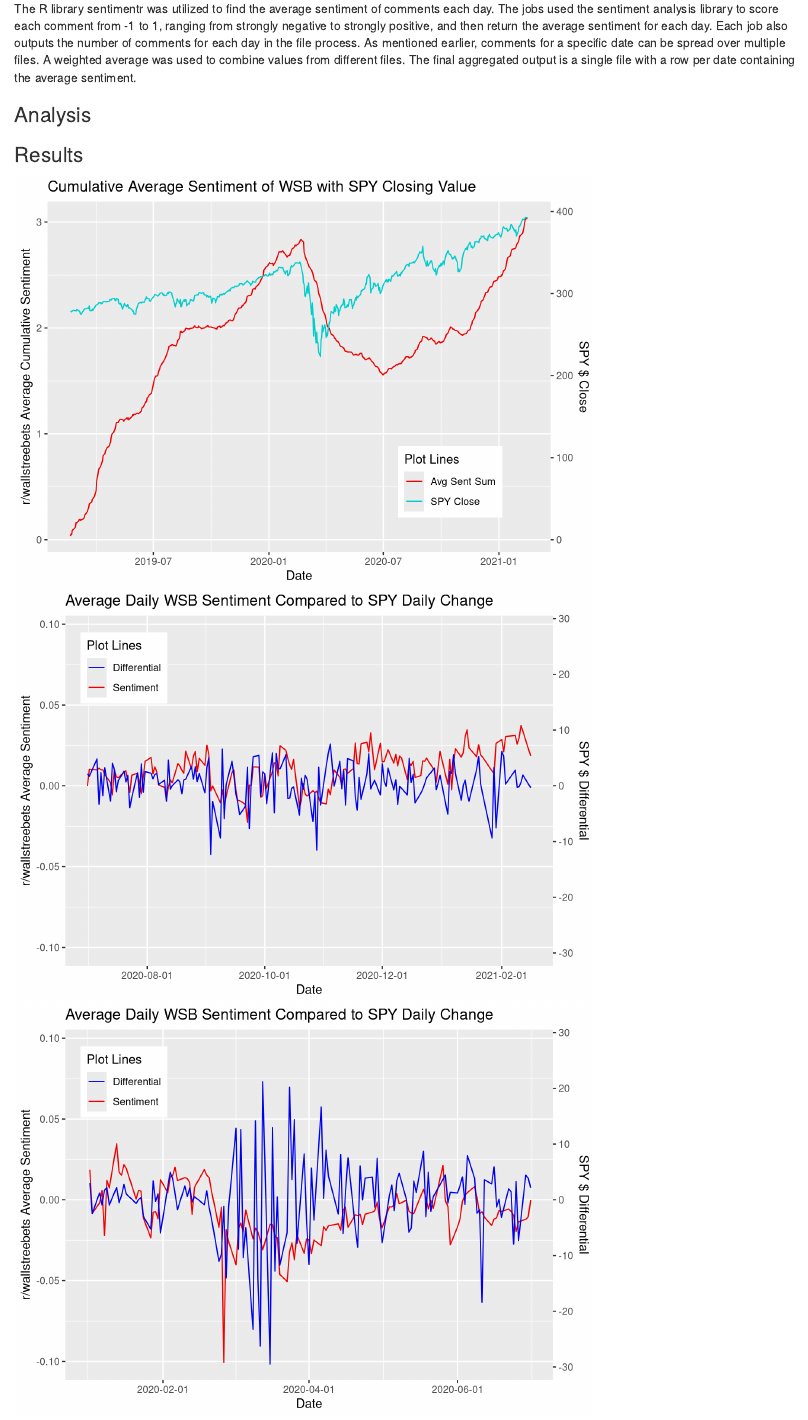
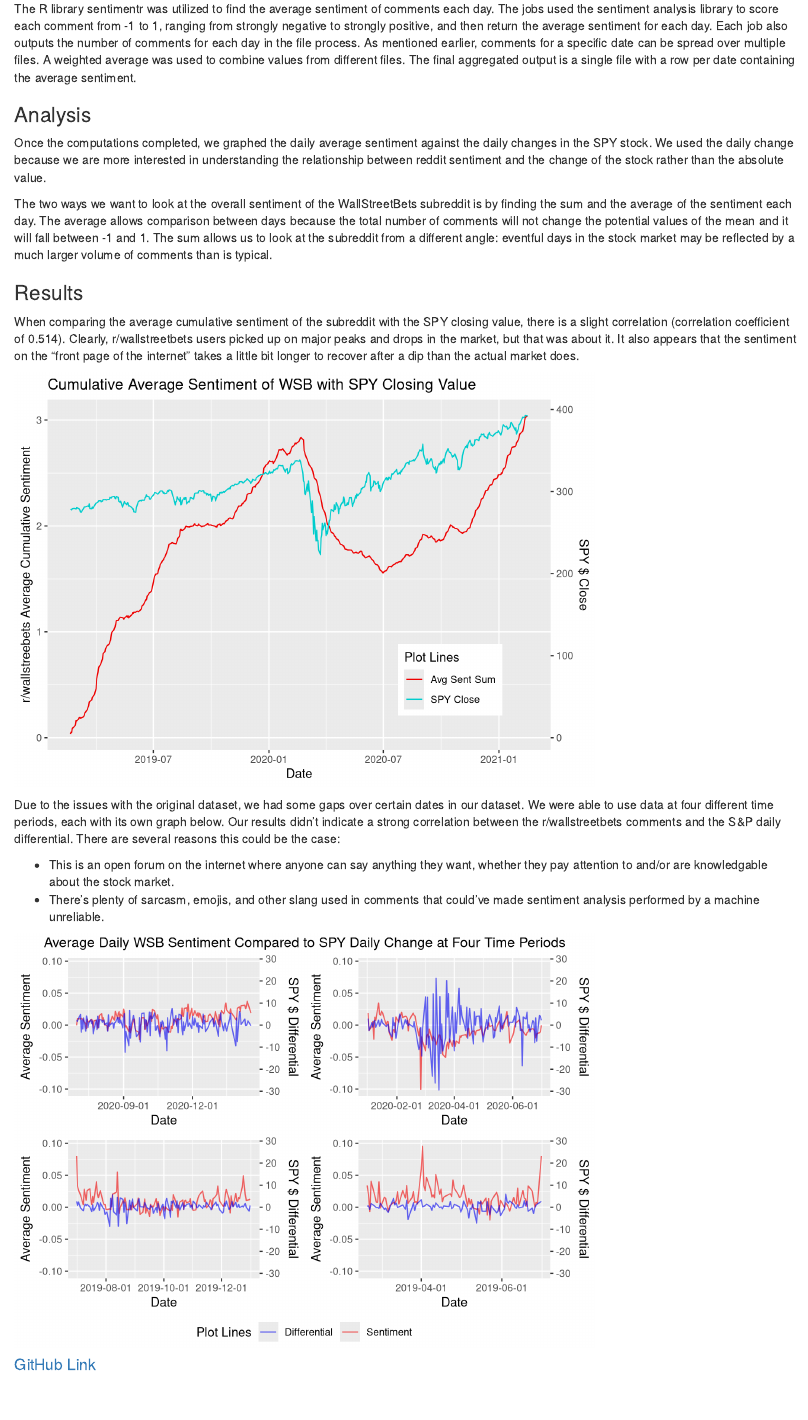
Before and after one commit to ohammond1/605FinalProject, an R Markdown document (firstdraft.Rmd): the page in a window 1100 px wide, from 750 px down. Rendered offline with R 4.5, knitr and Pandoc, with nearby package versions.

Commit message:
Updates to Rmd

````diff
--- a/firstdraft.Rmd
+++ b/firstdraft.Rmd
@@ -31,16 +31,21 @@
 
 
 ### Analysis
+Once the computations completed, we graphed the daily average sentiment against the daily changes in the SPY stock. We used the daily change because we are more interested in understanding the relationship between reddit sentiment and the change of the stock rather than the absolute value.
 
+The two ways we want to look at the overall sentiment of the WallStreetBets subreddit is by finding the sum and the average of the sentiment each day.  The average allows comparison between  days because the total number of comments will not change the potential values of the mean and it will fall between -1 and 1. The sum allows us to look at the subreddit from a different angle: eventful days in the stock market may be reflected by a much larger volume of comments than is typical.
 
 ### Results
+
+When comparing the average cumulative sentiment of the subreddit with the SPY closing value, there is a slight correlation (correlation coefficient of 0.514). Clearly, r/wallstreetbets users picked up on major peaks and drops in the market, but that was about it. It also appears that the sentiment on the "front page of the internet" takes a little bit longer to recover after a dip than the actual market does.
 
 ```{r, echo=FALSE, results=FALSE, message=FALSE, warning=FALSE}
 library(ggplot2)
 library(dplyr)
 library(gridExtra)
+library(ggpubr)
 
-hist.spy.df <- read.csv("/Users/ohammond/Documents/605/605FinalProject/HistoricalPrices.csv")
+hist.spy.df <- read.csv("HistoricalPrices.csv")
 hist.spy.df$Date <- as.Date(hist.spy.df$Date, "%m/%d/%y")
 
 hist.spy.df<-hist.spy.df[nrow(hist.spy.df):1,]
@@ -50,7 +55,7 @@
 close.diff <- rbind(0,close.diff)
 hist.spy.df$differential <- close.diff[,1]
 
-wsb.sent.df <- read.csv("/Users/ohammond/Documents/605/605FinalProject/combined_sentiment.csv")
+wsb.sent.df <- read.csv("combined_sentiment.csv")
 wsb.sent.df$total_sent <- wsb.sent.df$ave_sentiment * wsb.sent.df$day_count
 wsb.agg.df <- aggregate(cbind(total_sent, day_count) ~ day, wsb.sent.df, FUN=sum)
 wsb.agg.df$day <- as.Date(wsb.agg.df$day)
@@ -74,52 +79,59 @@
   ggtitle("Cumulative Average Sentiment of WSB with SPY Closing Value") +
   theme(legend.position = c(0.8,0.2))
 
-ggplot(combined.df, aes(x=day)) +
-  geom_line(aes(y=avg_sent, color='Sentiment')) +
-  geom_line(aes(y=differential / 290, color='Differential')) +
-  scale_y_continuous(name="r/wallstreebets Average Sentiment", sec.axis = sec_axis(~.*290,name="SPY $ Differential")) +
+```
+
+Due to the issues with the original dataset, we had some gaps over certain dates in our dataset. We were able to use data at four different time periods, each with its own graph below. Our results didn't indicate a strong correlation between the r/wallstreetbets comments and the S&P daily differential. There are several reasons this could be the case:
+
+* This is an open forum on the internet where anyone can say anything they want, whether they pay attention to and/or are knowledgable about the stock market.
+* There's plenty of sarcasm, emojis, and other slang used in comments that could've made sentiment analysis performed by a machine unreliable.
+
+```{r, echo=FALSE, results=FALSE, message=FALSE, warning=FALSE}
+plot1 <- ggplot(combined.df, aes(x=day)) +
+  geom_line(aes(y=avg_sent, color='Sentiment'), alpha = .6) +
+  geom_line(aes(y=differential / 290, color='Differential'), alpha = .6) +
+  scale_y_continuous(name="Average Sentiment", sec.axis = sec_axis(~.*290,name="SPY $ Differential")) +
   xlab("Date") +
-  ggtitle("Average Daily WSB Sentiment Compared to SPY Daily Change") +
   scale_color_manual("Plot Lines",values = c("Sentiment"="red2","Differential"="blue2")) +
-  scale_x_date(date_breaks = "2 month",
+  scale_x_date(date_breaks = "3 month",
                limits = as.Date(c('2020-07-01','2021-02-16'))) +
   theme(legend.position = c(0.12,0.85))
 
 
-ggplot(combined.df, aes(x=day)) +
-  geom_line(aes(y=avg_sent, color='Sentiment')) +
-  geom_line(aes(y=differential / 290, color='Differential')) +
-  scale_y_continuous(name="r/wallstreebets Average Sentiment", sec.axis = sec_axis(~.*290,name="SPY $ Differential")) +
+plot2 <- ggplot(combined.df, aes(x=day)) +
+  geom_line(aes(y=avg_sent, color='Sentiment'), alpha = .6) +
+  geom_line(aes(y=differential / 290, color='Differential'), alpha = .6) +
+  scale_y_continuous(name="Average Sentiment", sec.axis = sec_axis(~.*290,name="SPY $ Differential")) +
   xlab("Date") +
-  ggtitle("Average Daily WSB Sentiment Compared to SPY Daily Change") +
   scale_color_manual("Plot Lines",values = c("Sentiment"="red2","Differential"="blue2")) +
   scale_x_date(date_breaks = "2 month",
                limits = as.Date(c('2020-01-01','2020-07-01'))) +
   theme(legend.position = c(0.12,0.85))
 
 
-ggplot(combined.df, aes(x=day)) +
-  geom_line(aes(y=avg_sent, color='Sentiment')) +
-  geom_line(aes(y=differential / 290, color='Differential')) +
-  scale_y_continuous(name="r/wallstreebets Average Sentiment", sec.axis = sec_axis(~.*290,name="SPY $ Differential")) +
+plot3 <- ggplot(combined.df, aes(x=day)) +
+  geom_line(aes(y=avg_sent, color='Sentiment'), alpha = .6) +
+  geom_line(aes(y=differential / 290, color='Differential'), alpha = .6) +
+  scale_y_continuous(name="Average Sentiment", sec.axis = sec_axis(~.*290,name="SPY $ Differential")) +
   xlab("Date") +
-  ggtitle("Average Daily WSB Sentiment Compared to SPY Daily Change") +
   scale_color_manual("Plot Lines",values = c("Sentiment"="red2","Differential"="blue2")) +
   scale_x_date(date_breaks = "2 month",
                limits = as.Date(c('2019-07-01','2020-01-01'))) +
   theme(legend.position = c(0.12,0.85))
 
 
-ggplot(combined.df, aes(x=day)) +
-  geom_line(aes(y=avg_sent, color='Sentiment')) +
-  geom_line(aes(y=differential / 290, color='Differential')) +
-  scale_y_continuous(name="r/wallstreebets Average Sentiment", sec.axis = sec_axis(~.*290,name="SPY $ Differential")) +
+plot4 <- ggplot(combined.df, aes(x=day)) +
+  geom_line(aes(y=avg_sent, color='Sentiment'), alpha = .6) +
+  geom_line(aes(y=differential / 290, color='Differential'), alpha = .6) +
+  scale_y_continuous(name="Average Sentiment", sec.axis = sec_axis(~.*290,name="SPY $ Differential")) +
   xlab("Date") +
-  ggtitle("Average Daily WSB Sentiment Compared to SPY Daily Change") +
   scale_color_manual("Plot Lines",values = c("Sentiment"="red2","Differential"="blue2")) +
   scale_x_date(date_breaks = "2 month",
                limits = as.Date(c('2019-02-19','2019-07-01'))) +
   theme(legend.position = c(0.12,0.85))
+
+plot <- ggarrange(plot1,plot2,plot3,plot4,ncol=2,nrow = 2,common.legend=TRUE, legend="bottom")
+annotate_figure(plot, top = text_grob("Average Daily WSB Sentiment Compared to SPY Daily Change at Four Time Periods"))
 ```
 
 
````
Also changed, not shown: firstdraft.html.
